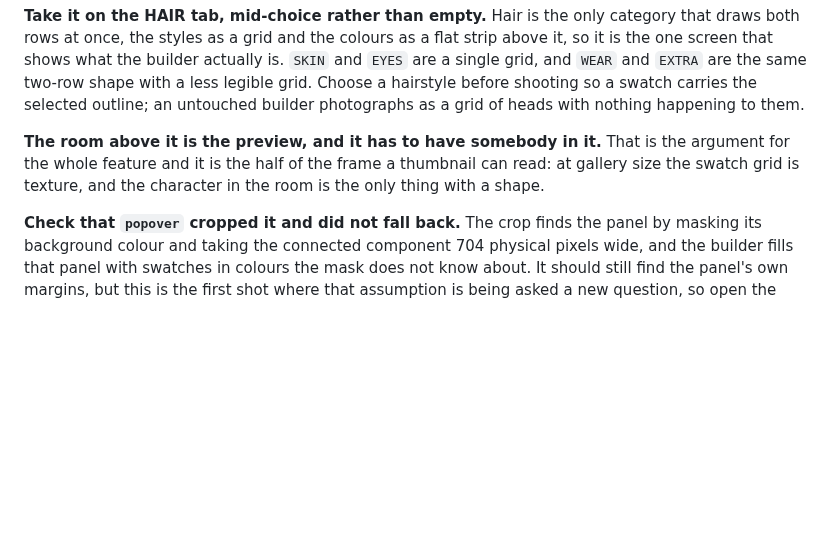
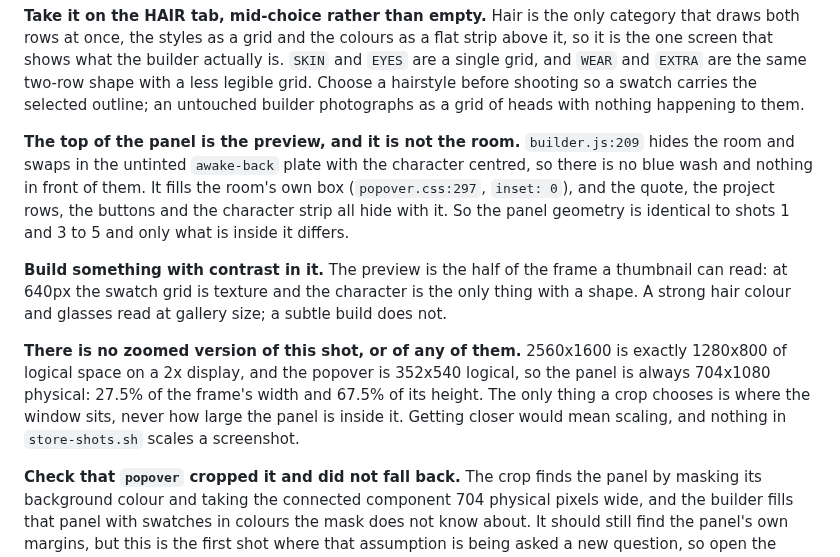
Before and after one commit to keepgoing-dev/momentum-mascot, a Markdown page: docs/app-store-listing.md, the part around the change. Rendered like a GitHub page; blank space fills up the shorter version.

Commit message:
Correct the builder shot notes: the preview is not the room
builder.js:209 hides the room and swaps in the untinted awake-back plate
with the character centred, so the earlier note described a frame the
photographer would not see. Adds why no zoomed variant of any popover
shot exists.

Co-Authored-By: Claude Opus 5 <noreply@anthropic.com>

```diff
--- a/docs/app-store-listing.md
+++ b/docs/app-store-listing.md
@@ -692,9 +692,21 @@ one screen that shows what the builder actually is. `SKIN` and `EYES` are a sing
 before shooting so a swatch carries the selected outline; an untouched builder photographs as a
 grid of heads with nothing happening to them.
 
-**The room above it is the preview, and it has to have somebody in it.** That is the argument
-for the whole feature and it is the half of the frame a thumbnail can read: at gallery size the
-swatch grid is texture, and the character in the room is the only thing with a shape.
+**The top of the panel is the preview, and it is not the room.** `builder.js:209` hides the room
+and swaps in the untinted `awake-back` plate with the character centred, so there is no blue wash
+and nothing in front of them. It fills the room's own box (`popover.css:297`, `inset: 0`), and the
+quote, the project rows, the buttons and the character strip all hide with it. So the panel
+geometry is identical to shots 1 and 3 to 5 and only what is inside it differs.
+
+**Build something with contrast in it.** The preview is the half of the frame a thumbnail can
+read: at 640px the swatch grid is texture and the character is the only thing with a shape. A
+strong hair colour and glasses read at gallery size; a subtle build does not.
+
+**There is no zoomed version of this shot, or of any of them.** 2560x1600 is exactly 1280x800 of
+logical space on a 2x display, and the popover is 352x540 logical, so the panel is always
+704x1080 physical: 27.5% of the frame's width and 67.5% of its height. The only thing a crop
+chooses is where the window sits, never how large the panel is inside it. Getting closer would
+mean scaling, and nothing in `store-shots.sh` scales a screenshot.
 
 **Check that `popover` cropped it and did not fall back.** The crop finds the panel by masking
 its background colour and taking the connected component 704 physical pixels wide, and the
```
